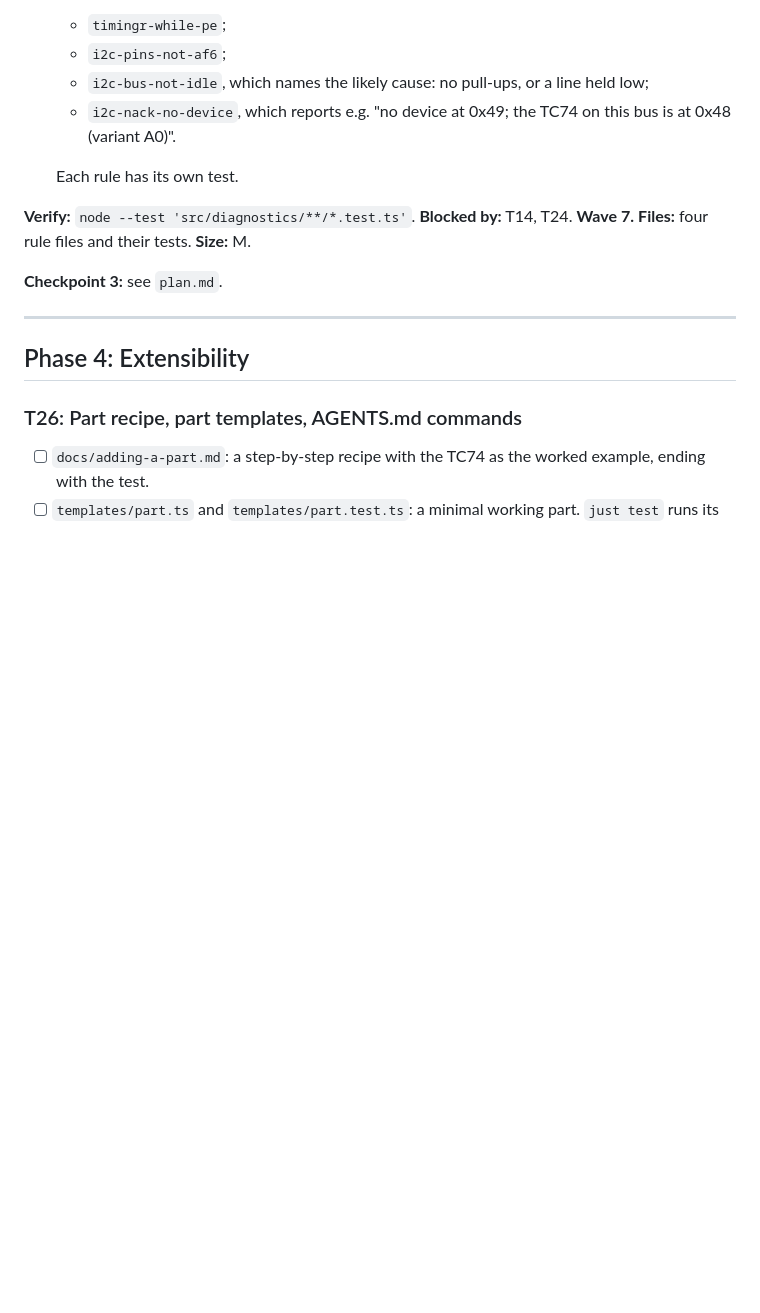
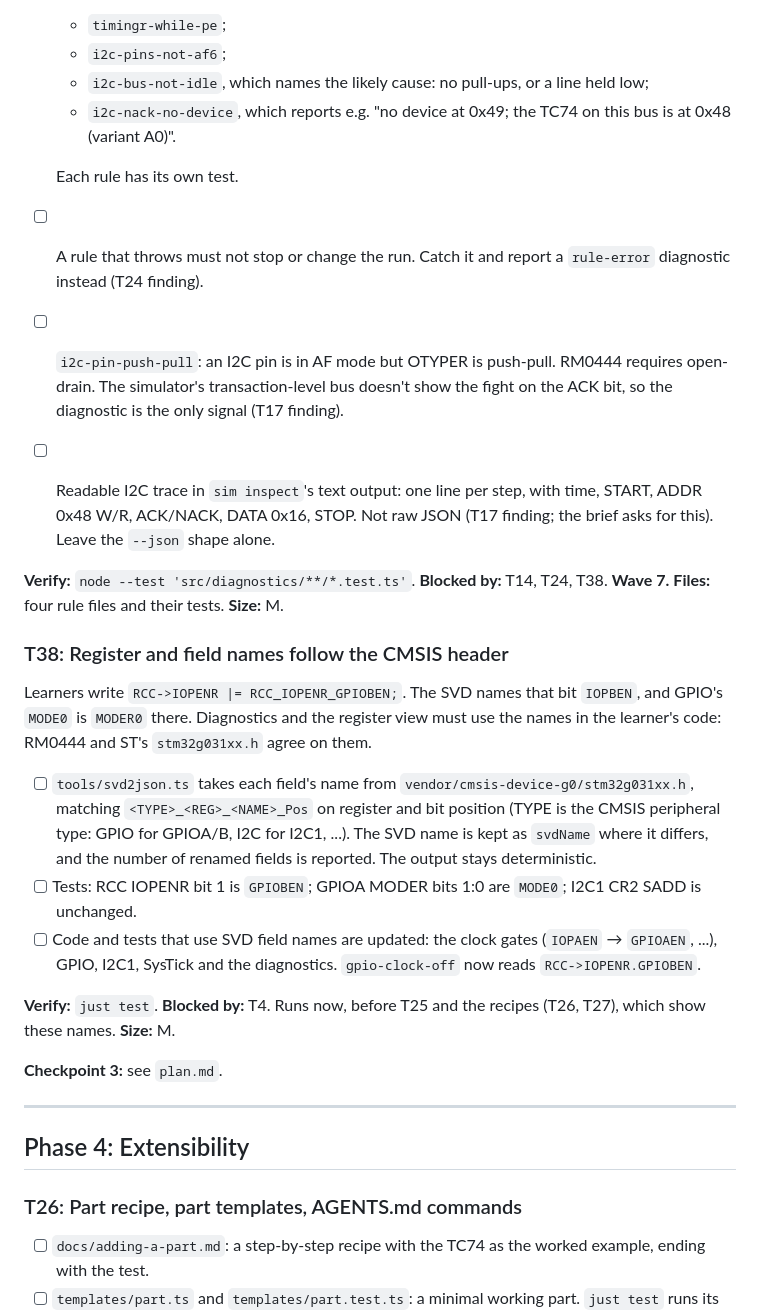
Before and after one commit to dishishshawn/stm32-sim, a Markdown page: tasks/todo.md, the part around one of its changes. Rendered like a GitHub page; blank space fills up the shorter version.

Commit message:
After T17/T24 merges: tick T17/T24, add T38 (CMSIS names), extend T25
- T38: field names follow stm32g031xx.h (GPIOBEN, MODE0) so diagnostics and the
  register view match the learner's code; it runs before T25 and the recipes.
- T25: catch rule exceptions; i2c-pin-push-pull rule; readable I2C trace text.
- decisions.md §10: Engine.readSram.

Co-Authored-By: Claude Opus 5.5 <noreply@anthropic.com>

```diff
--- a/tasks/todo.md
+++ b/tasks/todo.md
@@ -591,8 +591,37 @@ cases can be split between agents. **Files:** `firmware/faults/{gpio-clock,no-pu
 
   Each rule has its own test.
 
-**Verify:** `node --test 'src/diagnostics/**/*.test.ts'`. **Blocked by:** T14, T24. **Wave 7.**
+- [ ] A rule that throws must not stop or change the run. Catch it and report a
+      `rule-error` diagnostic instead (T24 finding).
+- [ ] `i2c-pin-push-pull`: an I2C pin is in AF mode but OTYPER is push-pull. RM0444 requires
+      open-drain. The simulator's transaction-level bus doesn't show the fight on the ACK
+      bit, so the diagnostic is the only signal (T17 finding).
+- [ ] Readable I2C trace in `sim inspect`'s text output: one line per step, with time,
+      START, ADDR 0x48 W/R, ACK/NACK, DATA 0x16, STOP. Not raw JSON (T17 finding; the brief
+      asks for this). Leave the `--json` shape alone.
+
+**Verify:** `node --test 'src/diagnostics/**/*.test.ts'`. **Blocked by:** T14, T24, T38. **Wave 7.**
 **Files:** four rule files and their tests. **Size:** M.
+
+### T38: Register and field names follow the CMSIS header
+
+Learners write `RCC->IOPENR |= RCC_IOPENR_GPIOBEN;`. The SVD names that bit `IOPBEN`, and
+GPIO's `MODE0` is `MODER0` there. Diagnostics and the register view must use the names in
+the learner's code: RM0444 and ST's `stm32g031xx.h` agree on them.
+
+- [ ] `tools/svd2json.ts` takes each field's name from `vendor/cmsis-device-g0/stm32g031xx.h`,
+      matching `<TYPE>_<REG>_<NAME>_Pos` on register and bit position (TYPE is the CMSIS
+      peripheral type: GPIO for GPIOA/B, I2C for I2C1, ...). The SVD name is kept as
+      `svdName` where it differs, and the number of renamed fields is reported. The output
+      stays deterministic.
+- [ ] Tests: RCC IOPENR bit 1 is `GPIOBEN`; GPIOA MODER bits 1:0 are `MODE0`; I2C1 CR2 SADD
+      is unchanged.
+- [ ] Code and tests that use SVD field names are updated: the clock gates (`IOPAEN` →
+      `GPIOAEN`, ...), GPIO, I2C1, SysTick and the diagnostics. `gpio-clock-off` now reads
+      `RCC->IOPENR.GPIOBEN`.
+
+**Verify:** `just test`. **Blocked by:** T4. Runs now, before T25 and the recipes (T26, T27),
+which show these names. **Size:** M.
 
 **Checkpoint 3:** see `plan.md`.
 
```
Also changed, not shown: other parts of tasks/todo.md (+3 -3 lines), docs/decisions.md (+3 -0 lines), tasks/plan.md (+2 -1 lines).
